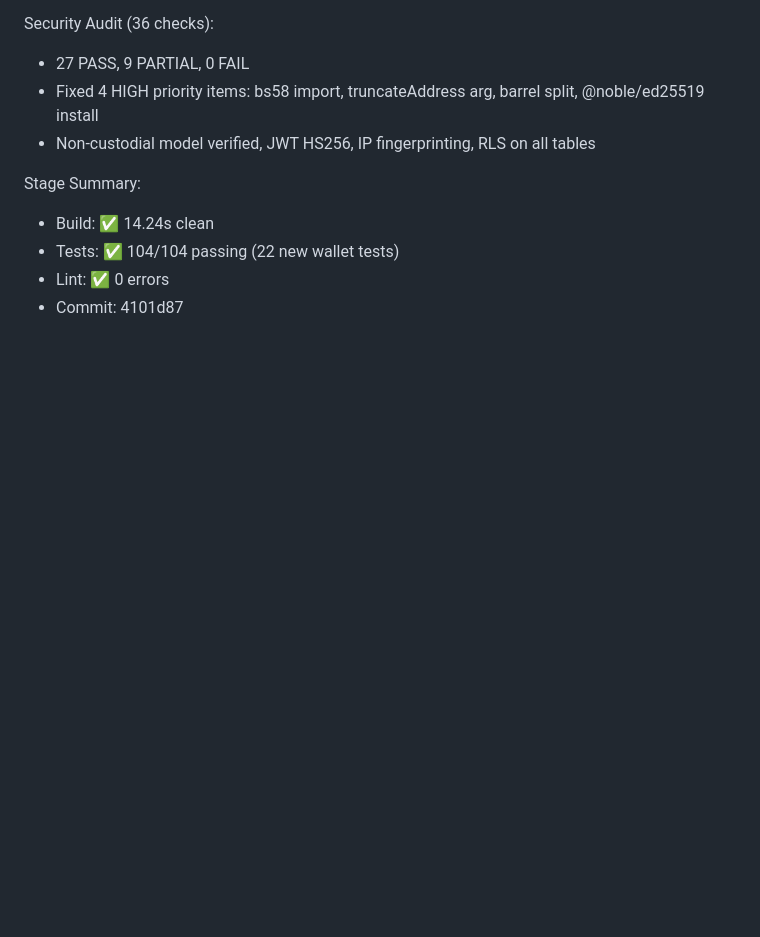
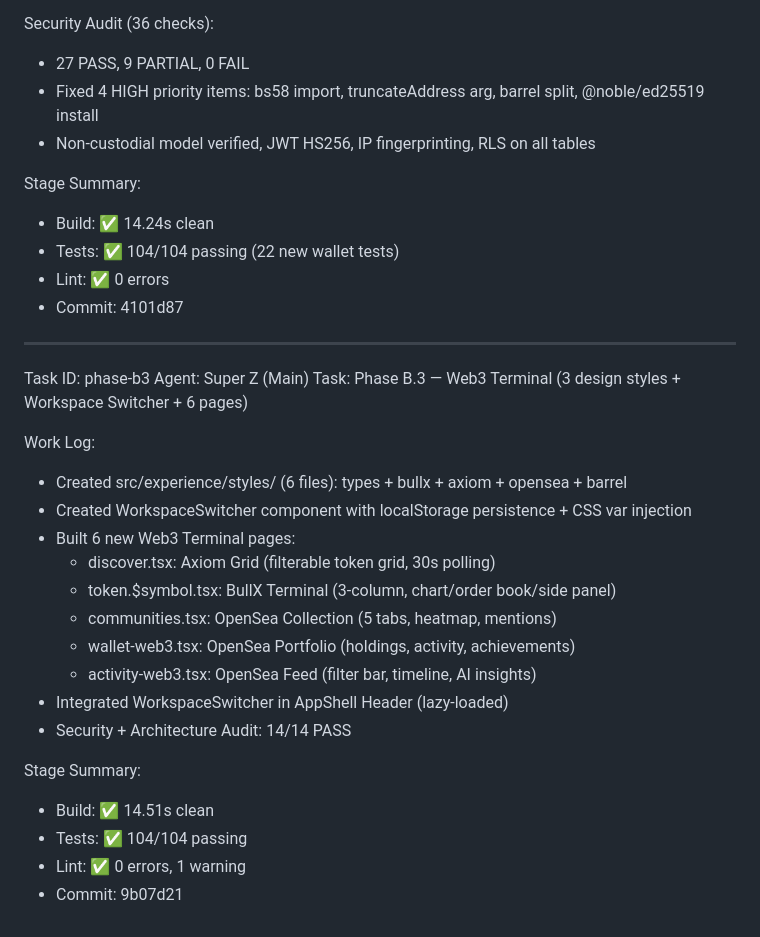
Before and after one commit to kam65624-cmd/vixor-APP, a Markdown page: worklog.md, the part around the change. Drawn GitHub-style; blank space fills up the shorter version.

Commit message:
14b437bb-2250-43c0-b35a-c38098cc02b4

```diff
--- a/worklog.md
+++ b/worklog.md
@@ -168,3 +168,25 @@ Stage Summary:
 - Tests: ✅ 104/104 passing (22 new wallet tests)
 - Lint: ✅ 0 errors
 - Commit: 4101d87
+---
+Task ID: phase-b3
+Agent: Super Z (Main)
+Task: Phase B.3 — Web3 Terminal (3 design styles + Workspace Switcher + 6 pages)
+
+Work Log:
+- Created src/experience/styles/ (6 files): types + bullx + axiom + opensea + barrel
+- Created WorkspaceSwitcher component with localStorage persistence + CSS var injection
+- Built 6 new Web3 Terminal pages:
+  - discover.tsx: Axiom Grid (filterable token grid, 30s polling)
+  - token.$symbol.tsx: BullX Terminal (3-column, chart/order book/side panel)
+  - communities.tsx: OpenSea Collection (5 tabs, heatmap, mentions)
+  - wallet-web3.tsx: OpenSea Portfolio (holdings, activity, achievements)
+  - activity-web3.tsx: OpenSea Feed (filter bar, timeline, AI insights)
+- Integrated WorkspaceSwitcher in AppShell Header (lazy-loaded)
+- Security + Architecture Audit: 14/14 PASS
+
+Stage Summary:
+- Build: ✅ 14.51s clean
+- Tests: ✅ 104/104 passing
+- Lint: ✅ 0 errors, 1 warning
+- Commit: 9b07d21
```
